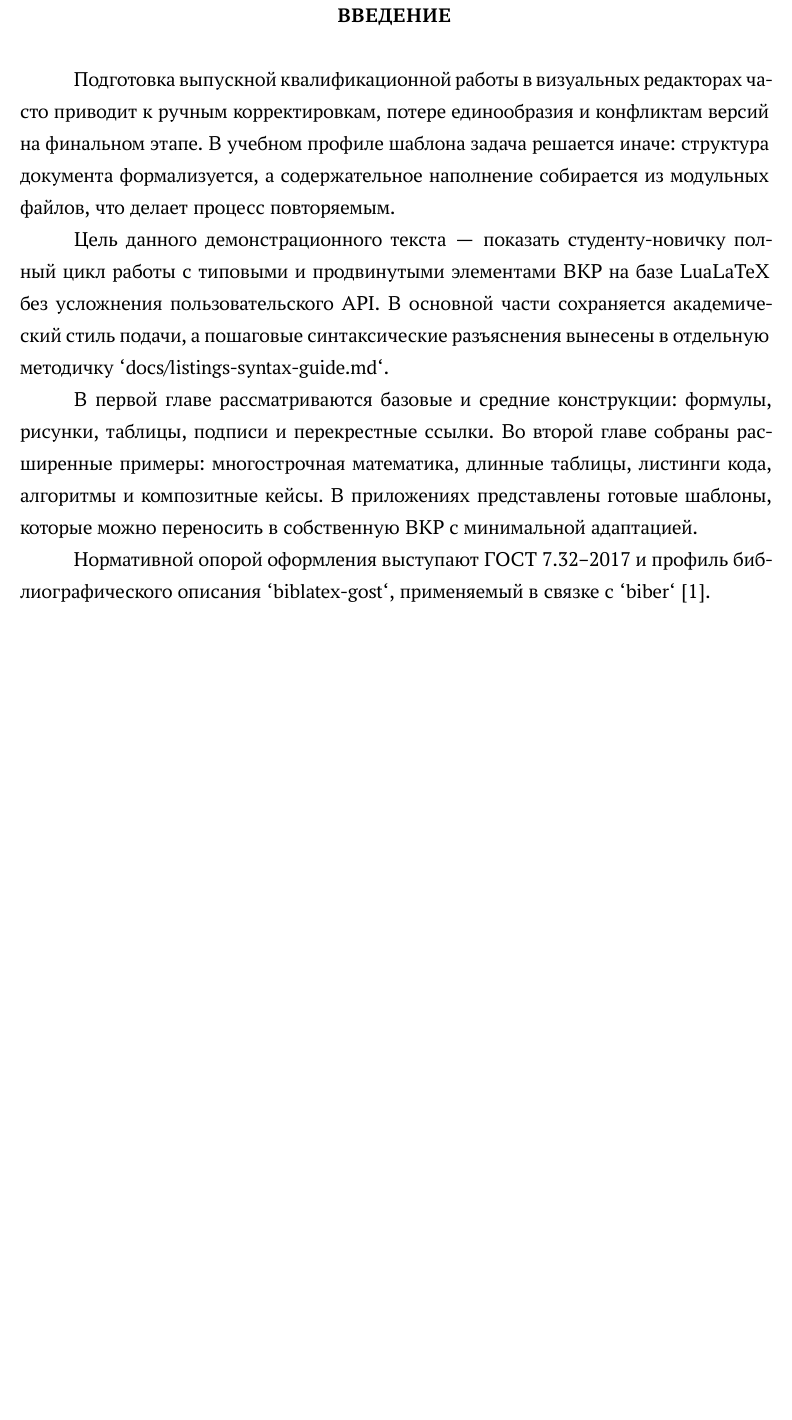
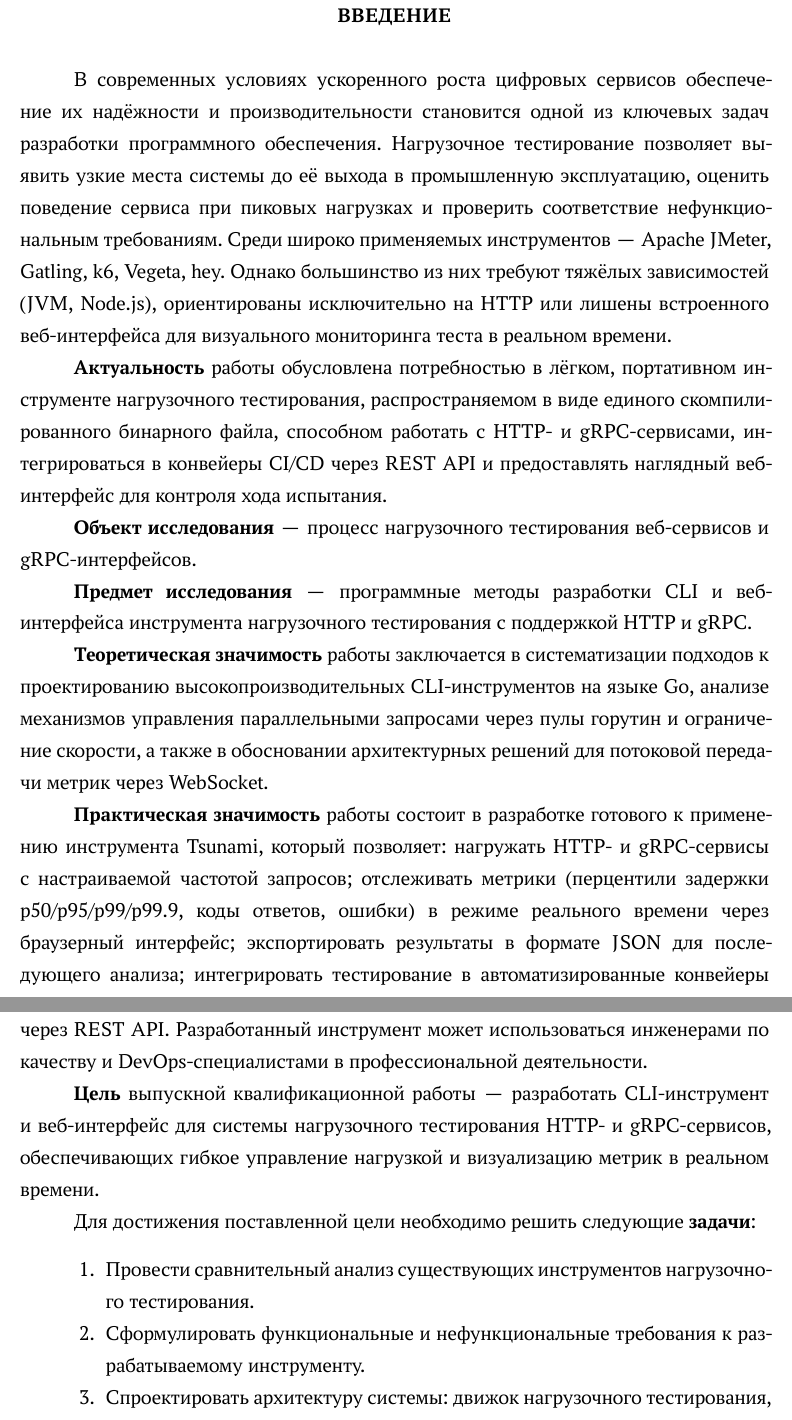
Before and after one commit to paniccaaa/edu-thesis-gost, a LaTeX thesis (main.tex, which reads content/01-introduction.tex): part of page 4 of 23 before the commit and two parts of pages 4 and 5 of 23 after it, the two joined at a grey line, cut so that both start at the same text, the shorter picture padded with empty space. Compiled offline with XeLaTeX.

Commit message:
feat: add introduction

```diff
--- a/content/01-introduction.tex
+++ b/content/01-introduction.tex
@@ -1,19 +1,49 @@
-Подготовка выпускной квалификационной работы в визуальных редакторах часто приводит к
-ручным корректировкам, потере единообразия и конфликтам версий на финальном этапе.
-В учебном профиле шаблона задача решается иначе: структура документа формализуется, а
-содержательное наполнение собирается из модульных файлов, что делает процесс повторяемым.
+В современных условиях ускоренного роста цифровых сервисов обеспечение
+их надёжности и производительности становится одной из ключевых задач разработки
+программного обеспечения.
+Нагрузочное тестирование позволяет выявить узкие места системы до её выхода
+в промышленную эксплуатацию, оценить поведение сервиса при пиковых нагрузках
+и проверить соответствие нефункциональным требованиям.
+Среди широко применяемых инструментов --- Apache JMeter, Gatling, k6, Vegeta, hey.
+Однако большинство из них требуют тяжёлых зависимостей (JVM, Node.js),
+ориентированы исключительно на HTTP или лишены встроенного веб-интерфейса
+для визуального мониторинга теста в реальном времени.
 
-Цель данного демонстрационного текста --- показать студенту-новичку полный цикл работы с
-типовыми и продвинутыми элементами ВКР на базе LuaLaTeX без усложнения пользовательского API.
-В основной части сохраняется академический стиль подачи, а пошаговые синтаксические
-разъяснения вынесены в отдельную методичку `docs/listings-syntax-guide.md`.
+\textbf{Актуальность} работы обусловлена потребностью в лёгком, портативном инструменте
+нагрузочного тестирования, распространяемом в виде единого скомпилированного
+бинарного файла, способном работать с HTTP- и gRPC-сервисами,
+интегрироваться в конвейеры CI/CD через REST~API
+и предоставлять наглядный веб-интерфейс для контроля хода испытания.
 
-В первой главе рассматриваются базовые и средние конструкции:
-формулы, рисунки, таблицы, подписи и перекрестные ссылки.
-Во второй главе собраны расширенные примеры:
-многострочная математика, длинные таблицы, листинги кода, алгоритмы и композитные кейсы.
-В приложениях представлены готовые шаблоны, которые можно переносить в собственную ВКР
-с минимальной адаптацией.
+\textbf{Объект исследования} --- процесс нагрузочного тестирования веб-сервисов
+и gRPC-интерфейсов.
 
-Нормативной опорой оформления выступают ГОСТ 7.32--2017 и профиль библиографического
-описания `biblatex-gost`, применяемый в связке с `biber`~\cite{gost7322017}.
+\textbf{Предмет исследования} --- программные методы разработки CLI
+и веб-интерфейса инструмента нагрузочного тестирования с поддержкой HTTP и gRPC.
+
+\textbf{Теоретическая значимость} работы заключается в систематизации подходов
+к проектированию высокопроизводительных CLI-инструментов на языке Go,
+анализе механизмов управления параллельными запросами через пулы горутин
+и ограничение скорости, а также в обосновании архитектурных решений
+для потоковой передачи метрик через WebSocket.
+
+\textbf{Практическая значимость} работы состоит в разработке готового к применению
+инструмента Tsunami, который позволяет:
+нагружать HTTP- и gRPC-сервисы с настраиваемой частотой запросов;
+отслеживать метрики (перцентили задержки p50/p95/p99/p99.9, коды ответов, ошибки)
+в режиме реального времени через браузерный интерфейс;
+экспортировать результаты в формате JSON для последующего анализа;
+интегрировать тестирование в автоматизированные конвейеры через REST~API.
+Разработанный инструмент может использоваться инженерами по качеству
+и DevOps-специалистами в профессиональной деятельности.
+
+\textbf{Цель} выпускной квалификационной работы --- разработать CLI-инструмент
+и веб-интерфейс для системы нагрузочного тестирования HTTP- и gRPC-сервисов,
+обеспечивающих гибкое управление нагрузкой и визуализацию метрик в реальном времени.
+
+Для достижения поставленной цели необходимо решить следующие \textbf{задачи}:
+\begin{enumerate}
+  \item Провести сравнительный анализ существующих инструментов нагрузочного тестирования.
+  \item Сформулировать функциональные и нефункциональные требования к разрабатываемому инструменту.
+  \item Спроектировать архитектуру системы: движок нагрузочного тестирования, CLI-слой и серверную часть.
+  \item Реализовать модуль нагрузочного тестирования с поддержкой протоколов HTTP и gRPC.
```
Also changed, not shown: content/01-introduction.tex (19 more changed lines), 1 other file.
